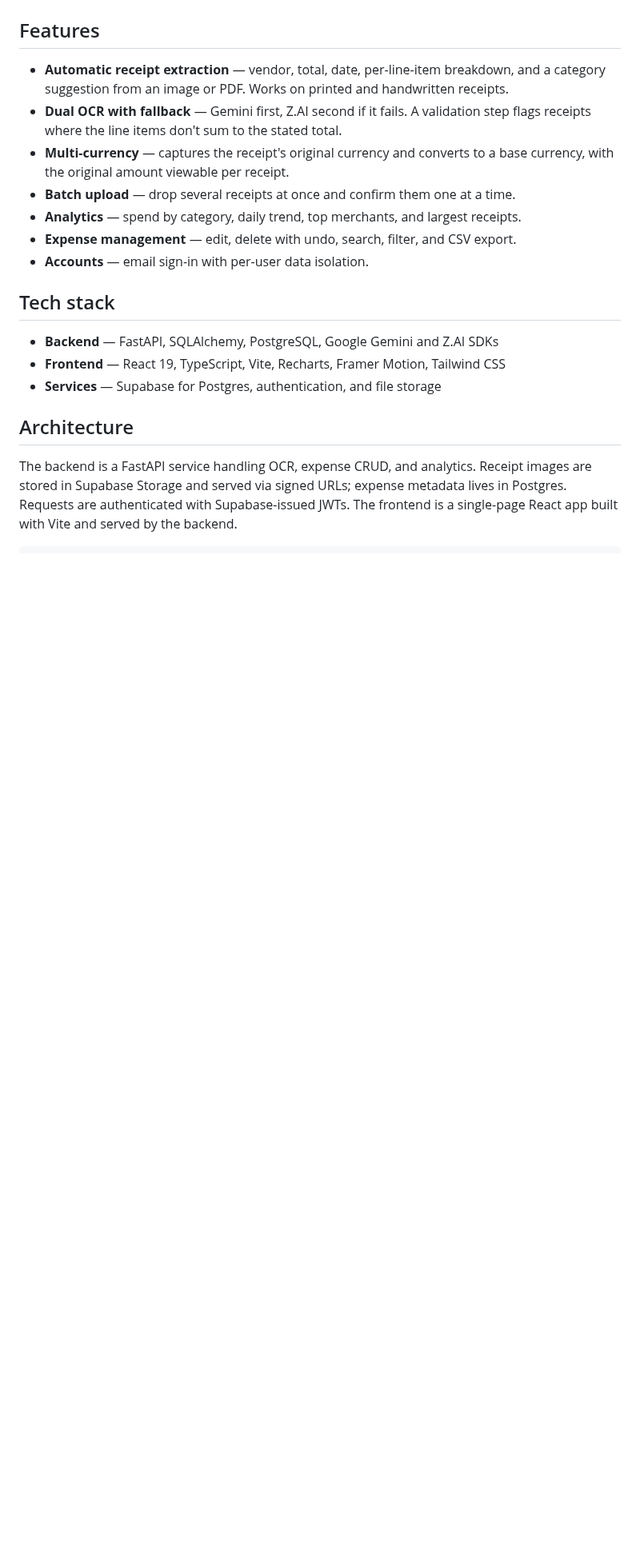
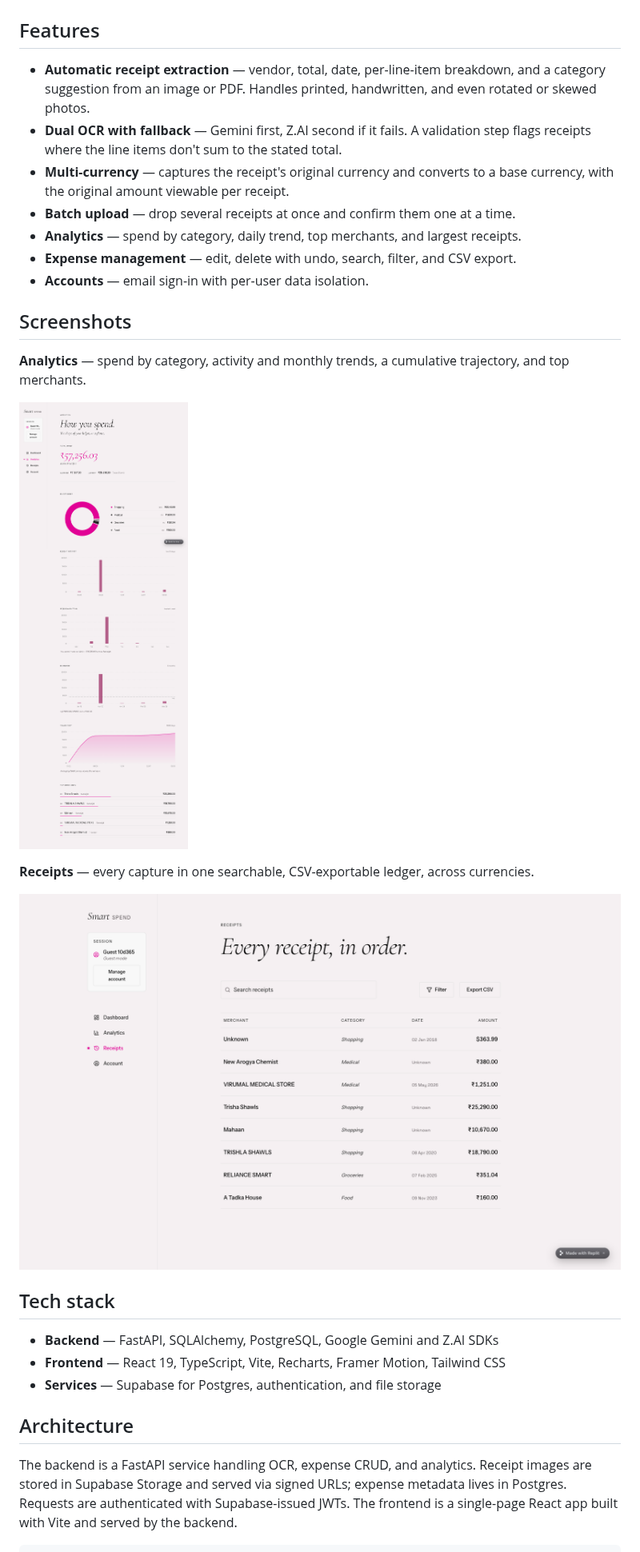
Before and after one commit to kanishk-upadhyay/smartspend, a Markdown page: README.md, the part around one of its changes. Shown at 80% size. Rendered like a GitHub page; pictures changed too: docs/analytics.png (added), docs/receipts.png (added); blank space fills up the shorter version.

Commit message:
docs: add app screenshots and note rotated/handwritten OCR support

```diff
--- a/README.md
+++ b/README.md
@@ -23,8 +22,8 @@ A dashboard shot + a receipt-scan shot is the single biggest credibility lever f
 ## Features
 
 - **Automatic receipt extraction** — vendor, total, date, per-line-item breakdown,
-  and a category suggestion from an image or PDF. Works on printed and handwritten
-  receipts.
+  and a category suggestion from an image or PDF. Handles printed, handwritten, and
+  even rotated or skewed photos.
 - **Dual OCR with fallback** — Gemini first, Z.AI second if it fails. A validation
   step flags receipts where the line items don't sum to the stated total.
 - **Multi-currency** — captures the receipt's original currency and converts to a
@@ -33,6 +32,18 @@ A dashboard shot + a receipt-scan shot is the single biggest credibility lever f
 - **Analytics** — spend by category, daily trend, top merchants, and largest receipts.
 - **Expense management** — edit, delete with undo, search, filter, and CSV export.
 - **Accounts** — email sign-in with per-user data isolation.
+
+## Screenshots
+
+**Analytics** — spend by category, activity and monthly trends, a cumulative
+trajectory, and top merchants.
+
+![Spending analytics](docs/analytics.png)
+
+**Receipts** — every capture in one searchable, CSV-exportable ledger, across
+currencies.
+
+![Receipt ledger](docs/receipts.png)
 
 ## Tech stack
 
```
Also changed, not shown: other parts of README.md (+3 -4 lines), docs/scan.png (added), 1 other file.
